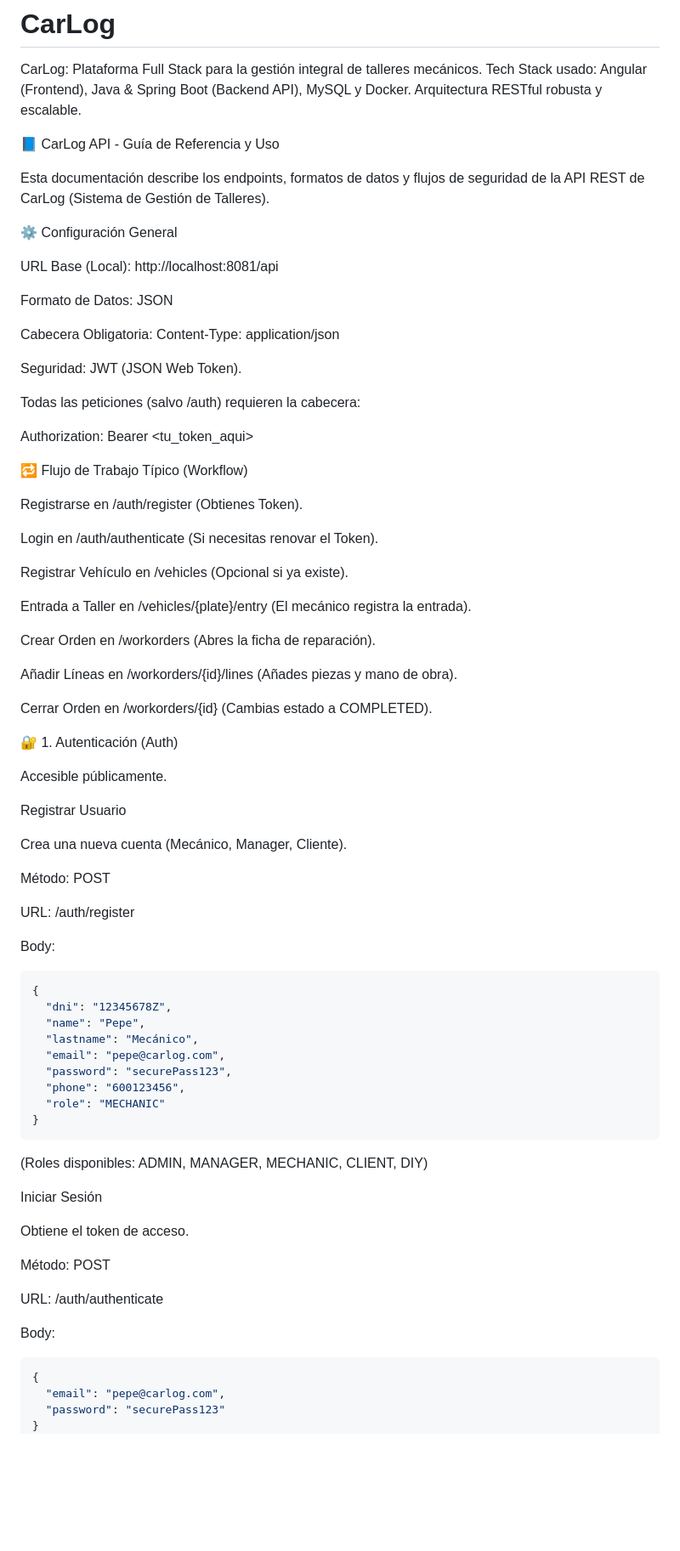
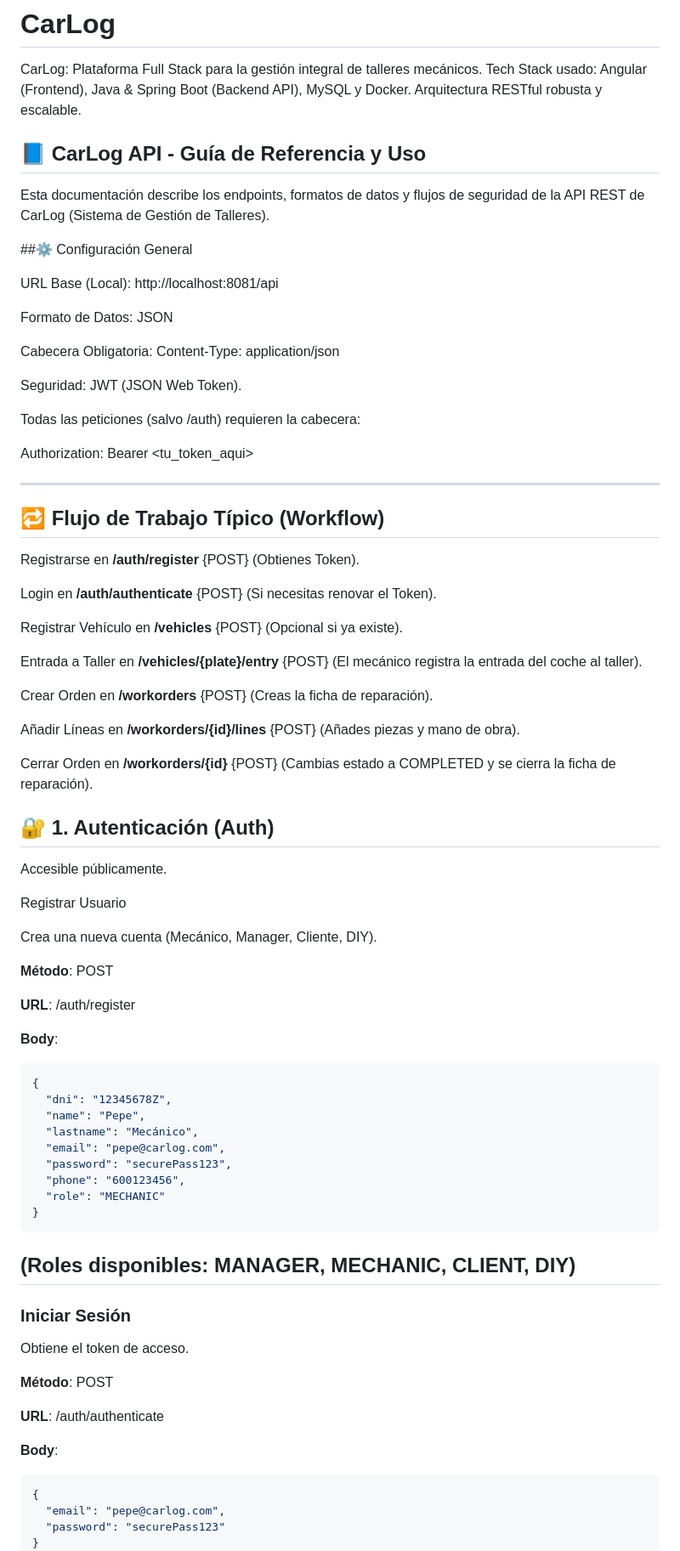
Before and after one commit to JaviRSDEV/CarLog, a Markdown page: README.md, the part around one of its changes. Shown at 85% size. Drawn GitHub-style; blank space fills up the shorter version.

Commit message:
Refactor README for improved formatting and clarity
Updated headings for better structure and clarity in the README.

````diff
--- a/README.md
+++ b/README.md
@@ -1,11 +1,11 @@
 # CarLog
 CarLog: Plataforma Full Stack para la gestión integral de talleres mecánicos. Tech Stack usado: Angular (Frontend), Java &amp; Spring Boot (Backend API), MySQL y Docker. Arquitectura RESTful robusta y escalable.
 
-📘 CarLog API - Guía de Referencia y Uso
+## 📘 CarLog API - Guía de Referencia y Uso
 
 Esta documentación describe los endpoints, formatos de datos y flujos de seguridad de la API REST de CarLog (Sistema de Gestión de Talleres).
 
-⚙️ Configuración General
+##⚙️ Configuración General
 
 URL Base (Local): http://localhost:8081/api
 
@@ -19,35 +19,37 @@ Todas las peticiones (salvo /auth) requieren la cabecera:
 
 Authorization: Bearer <tu_token_aqui>
 
-🔁 Flujo de Trabajo Típico (Workflow)
+---
 
-Registrarse en /auth/register (Obtienes Token).
+## 🔁 Flujo de Trabajo Típico (Workflow)
 
-Login en /auth/authenticate (Si necesitas renovar el Token).
+Registrarse en **/auth/register** {POST} (Obtienes Token).
 
-Registrar Vehículo en /vehicles (Opcional si ya existe).
+Login en **/auth/authenticate** {POST} (Si necesitas renovar el Token).
 
-Entrada a Taller en /vehicles/{plate}/entry (El mecánico registra la entrada).
+Registrar Vehículo en **/vehicles** {POST} (Opcional si ya existe).
 
-Crear Orden en /workorders (Abres la ficha de reparación).
+Entrada a Taller en **/vehicles/{plate}/entry** {POST} (El mecánico registra la entrada del coche al taller).
 
-Añadir Líneas en /workorders/{id}/lines (Añades piezas y mano de obra).
+Crear Orden en **/workorders** {POST} (Creas la ficha de reparación).
 
-Cerrar Orden en /workorders/{id} (Cambias estado a COMPLETED).
+Añadir Líneas en **/workorders/{id}/lines** {POST} (Añades piezas y mano de obra).
 
-🔐 1. Autenticación (Auth)
+Cerrar Orden en **/workorders/{id}** {POST} (Cambias estado a COMPLETED y se cierra la ficha de reparación).
+
+## 🔐 1. Autenticación (Auth)
 
 Accesible públicamente.
 
 Registrar Usuario
 
-Crea una nueva cuenta (Mecánico, Manager, Cliente).
+Crea una nueva cuenta (Mecánico, Manager, Cliente, DIY).
 
-Método: POST
+**Método**: POST
 
-URL: /auth/register
+**URL**: /auth/register
 
-Body:
+**Body**:
 
 ```json
 {
@@ -61,19 +63,17 @@ Body:
 }
 ```
 
-
-
-(Roles disponibles: ADMIN, MANAGER, MECHANIC, CLIENT, DIY)
-
-Iniciar Sesión
+(Roles disponibles: MANAGER, MECHANIC, CLIENT, DIY)
+---
+### Iniciar Sesión
 
 Obtiene el token de acceso.
 
-Método: POST
+**Método**: POST
 
-URL: /auth/authenticate
+**URL**: /auth/authenticate
 
-Body:
+**Body**:
 
 ```json
 {
````
Also changed, not shown: other parts of README.md (+41 -46 lines).
